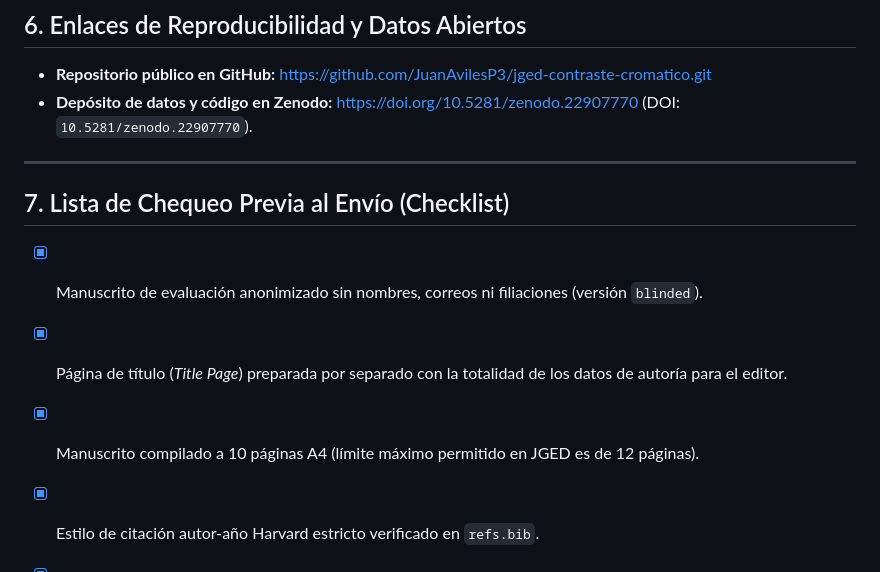
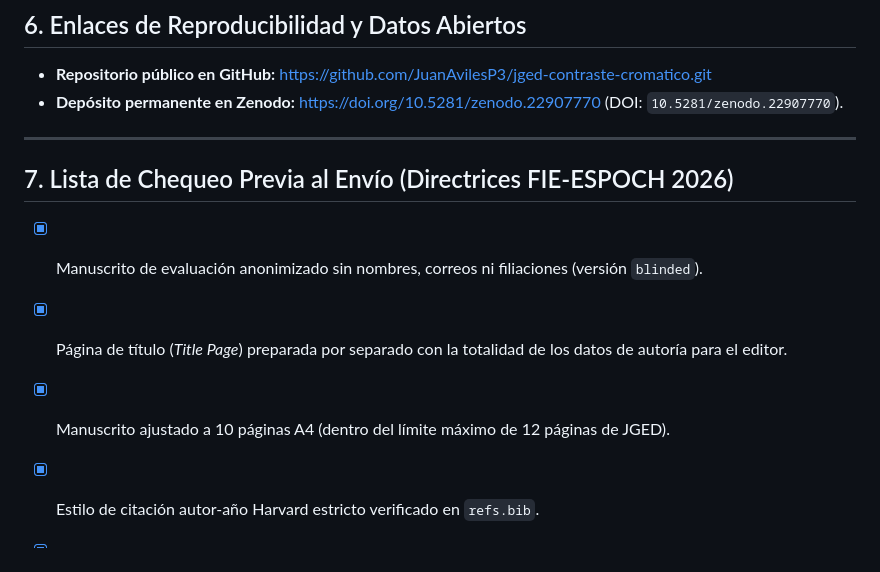
Before and after one commit to JuanAvilesP3/jged-contraste-cromatico, a Markdown page: ENVIO.md, the part around one of its changes. GitHub-like rendering.

```diff
--- a/ENVIO.md
+++ b/ENVIO.md
@@ -80,12 +87,12 @@ Color contrast, Chromatic accessibility, WCAG 2.2, CIELAB color space, Web acces
 
 ## 6. Enlaces de Reproducibilidad y Datos Abiertos
 - **Repositorio público en GitHub:** [https://github.com/JuanAvilesP3/jged-contraste-cromatico.git](https://github.com/JuanAvilesP3/jged-contraste-cromatico.git)
-- **Depósito de datos y código en Zenodo:** [https://doi.org/10.5281/zenodo.22907770](https://doi.org/10.5281/zenodo.22907770) (DOI: `10.5281/zenodo.22907770`).
+- **Depósito permanente en Zenodo:** [https://doi.org/10.5281/zenodo.22907770](https://doi.org/10.5281/zenodo.22907770) (DOI: `10.5281/zenodo.22907770`).
 
 ---
 
-## 7. Lista de Chequeo Previa al Envío (Checklist)
+## 7. Lista de Chequeo Previa al Envío (Directrices FIE-ESPOCH 2026)
 - [x] Manuscrito de evaluación anonimizado sin nombres, correos ni filiaciones (versión `blinded`).
 - [x] Página de título (*Title Page*) preparada por separado con la totalidad de los datos de autoría para el editor.
-- [x] Manuscrito compilado a 10 páginas A4 (límite máximo permitido en JGED es de 12 páginas).
+- [x] Manuscrito ajustado a 10 páginas A4 (dentro del límite máximo de 12 páginas de JGED).
 - [x] Estilo de citación autor-año Harvard estricto verificado en `refs.bib`.
```
Also changed, not shown: other parts of ENVIO.md (+28 -18 lines).
